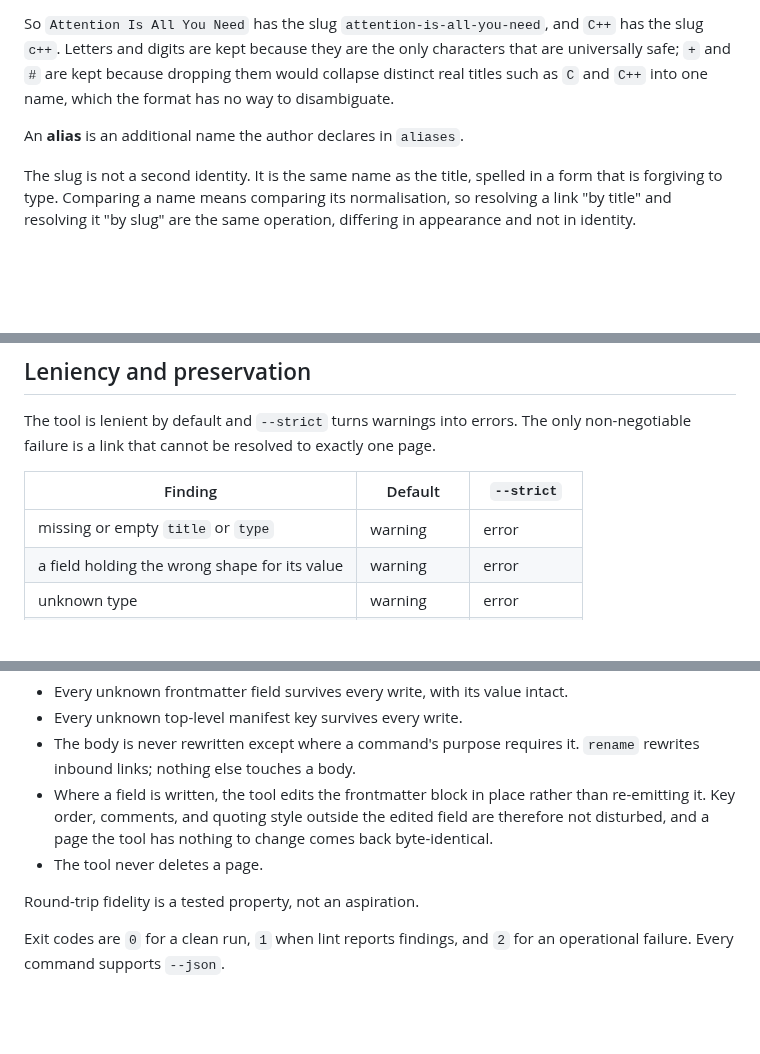
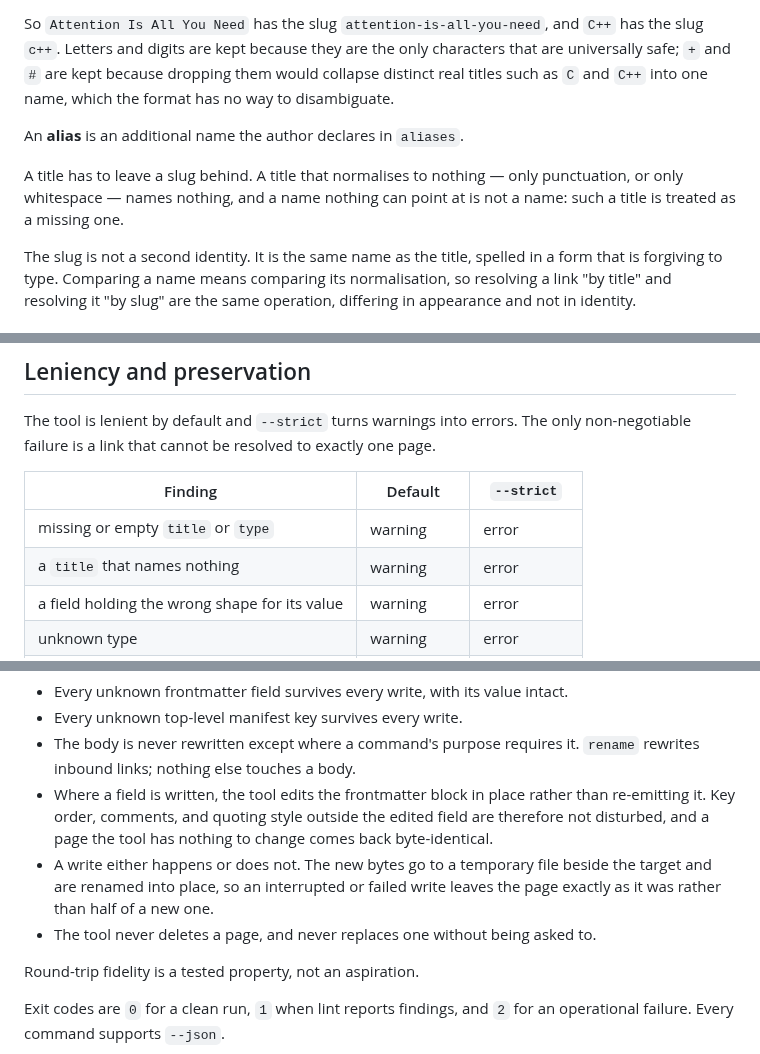
Before and after one commit to theorytoe/stemma, a Markdown page: FORMAT.md, 3 parts joined by grey strips. Drawn GitHub-style; blank space fills up the shorter version.

Commit message:
update format spec for writing pages

```diff
--- a/FORMAT.md
+++ b/FORMAT.md
@@ -223,6 +223,10 @@ the format has no way to disambiguate.
 
 An **alias** is an additional name the author declares in `aliases`.
 
+A title has to leave a slug behind. A title that normalises to nothing — only
+punctuation, or only whitespace — names nothing, and a name nothing can point
+at is not a name: such a title is treated as a missing one.
+
 The slug is not a second identity. It is the same name as the title, spelled in
 a form that is forgiving to type. Comparing a name means comparing its
 normalisation, so resolving a link "by title" and resolving it "by slug" are the
@@ -348,6 +352,7 @@ page.
 | Finding                                       | Default        | `--strict`     |
 | --------------------------------------------- | -------------- | -------------- |
 | missing or empty `title` or `type`            | warning        | error          |
+| a `title` that names nothing                  | warning        | error          |
 | a field holding the wrong shape for its value | warning        | error          |
 | unknown type                                  | warning        | error          |
 | invalid `status`                              | warning        | error          |
@@ -394,7 +399,10 @@ destroys content it does not understand. Concretely:
   than re-emitting it. Key order, comments, and quoting style outside the edited
   field are therefore not disturbed, and a page the tool has nothing to change
   comes back byte-identical.
-- The tool never deletes a page.
+- A write either happens or does not. The new bytes go to a temporary file
+  beside the target and are renamed into place, so an interrupted or failed
+  write leaves the page exactly as it was rather than half of a new one.
+- The tool never deletes a page, and never replaces one without being asked to.
 
 Round-trip fidelity is a tested property, not an aspiration.
 
```
Also changed, not shown: other parts of FORMAT.md (+2 -2 lines).
